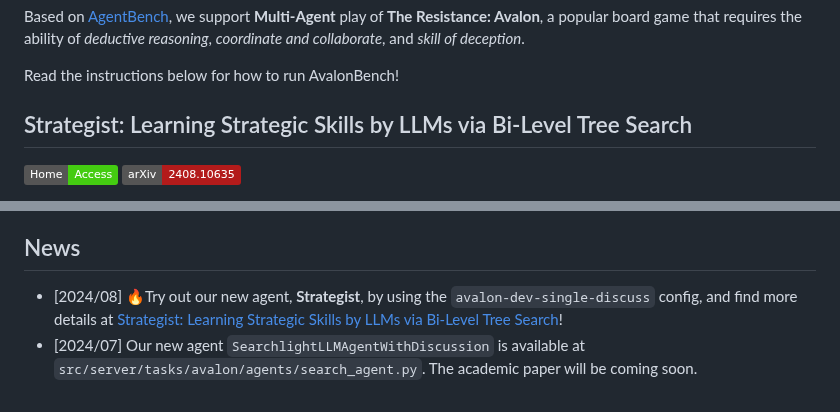
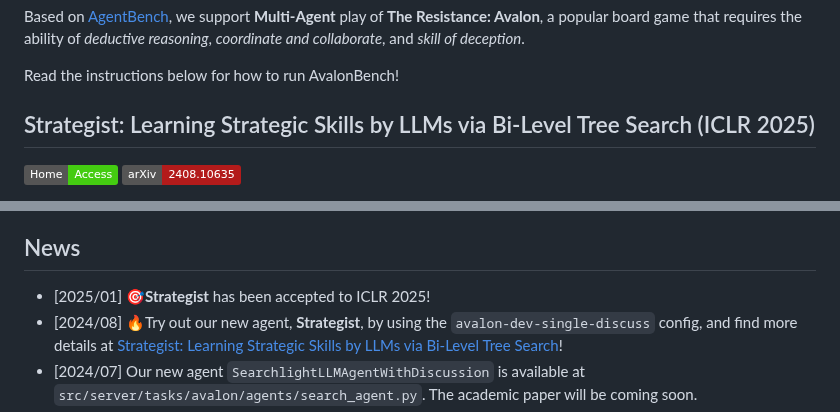
Before and after one commit to jonathanmli/Avalon-LLM, a Markdown page: README.md, 2 parts joined by grey strips. Drawn GitHub-style; badges without logos.

```diff
--- a/README.md
+++ b/README.md
@@ -11,7 +11,7 @@ Based on [AgentBench](https://github.com/THUDM/AgentBench), we support **Multi-A
 
 Read the instructions below for how to run AvalonBench!
 
-## Strategist: Learning Strategic Skills by LLMs via Bi-Level Tree Search
+## Strategist: Learning Strategic Skills by LLMs via Bi-Level Tree Search (ICLR 2025)
 
 [![Strategist](https://img.shields.io/badge/Home-Access-brightgreen?style=flat)](https://llm-strategist.github.io)
 [![arXiv](https://img.shields.io/badge/arXiv-2408.10635-B31B1B.svg)](https://www.arxiv.org/abs/2408.10635)
@@ -47,6 +47,7 @@ You can learn how to play with Strategist on AvalonBench at [here](#play-with-st
 
 ## News
 
+- [2025/01] 🎯**Strategist** has been accepted to ICLR 2025!
 - [2024/08] 🔥Try out our new agent, **Strategist**, by using the `avalon-dev-single-discuss` config, and find more details at [Strategist: Learning Strategic Skills by LLMs via Bi-Level Tree Search](https://arxiv.org/pdf/2408.10635)!
 - [2024/07] Our new agent `SearchlightLLMAgentWithDiscussion` is available at `src/server/tasks/avalon/agents/search_agent.py`. The academic paper will be coming soon.
 - [2023/11] 🎶Multi-LLM setting with AgentBench v0.2 is ready to roll! Details of the multi-agent submodule can be found [here](https://github.com/jonathanmli/Avalon-LLM/tree/main/multi_agent)
```
